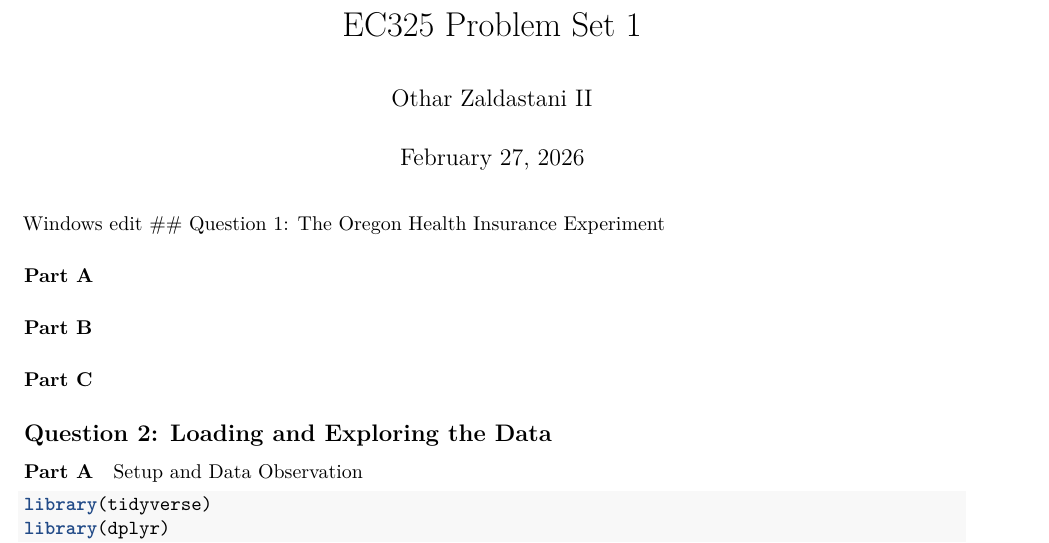
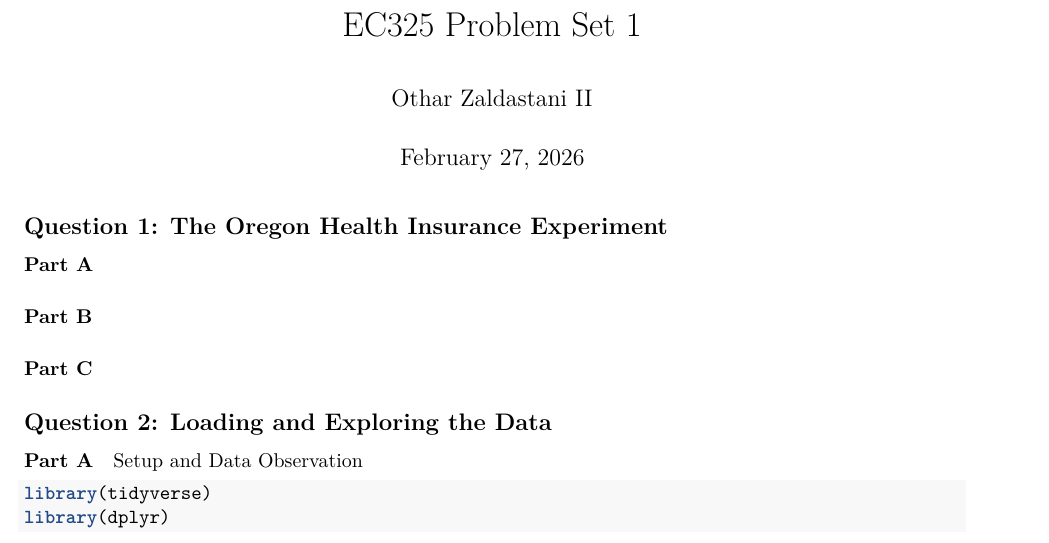
Before and after one commit to 0thar/RStudio-Linked, an R Markdown document (Zaldastani_Othar_PS1 copy.Rmd): part of page 1 of 4, cut so that both start at the same text. Rendered offline with R 4.5, knitr and Pandoc, then LaTeX, with nearby package versions; some code elsewhere in the file could not run offline.

Commit message:
Removal of windows edit

```diff
--- a/Zaldastani_Othar_PS1 copy.Rmd
+++ b/Zaldastani_Othar_PS1 copy.Rmd
@@ -7,7 +7,6 @@ output:
   html_document:
     df_print: paged
 ---
-Windows edit
 ## Question 1: The Oregon Health Insurance Experiment
 
 #### Part A
```
